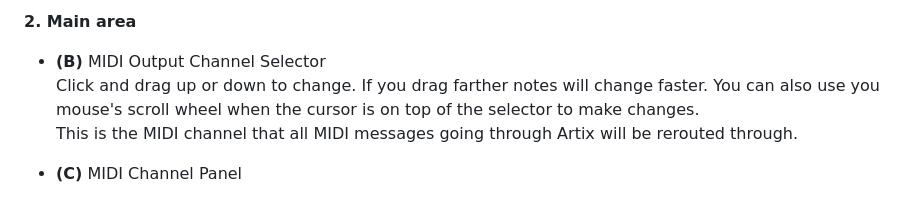
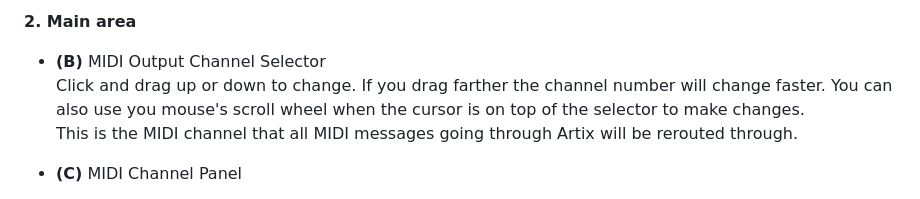
Before and after one commit to spatian-dev/artix, a Markdown page: README.md, the part around the change printed below. Rendered like a GitHub page.

Commit message:
Update README.md
Signed-off-by: Saad <25284407+saadsidqui@users.noreply.github.com>

```diff
--- a/README.md
+++ b/README.md
@@ -64,7 +64,7 @@ The settings menu allows you to access and change a handful of useful configurat
 
 **2. Main area**
 - **(B)** MIDI Output Channel Selector\
-Click and drag up or down to change. If you drag farther notes will change faster. You can also use you mouse's scroll wheel when the cursor is on top of the selector to make changes.\
+Click and drag up or down to change. If you drag farther the channel number will change faster. You can also use you mouse's scroll wheel when the cursor is on top of the selector to make changes.\
 	This is the MIDI channel that all MIDI messages going through Artix will be rerouted through.
 
 - **(C)** MIDI Channel Panel
```
Also changed, not shown: other parts of README.md (+1 -1 lines).
